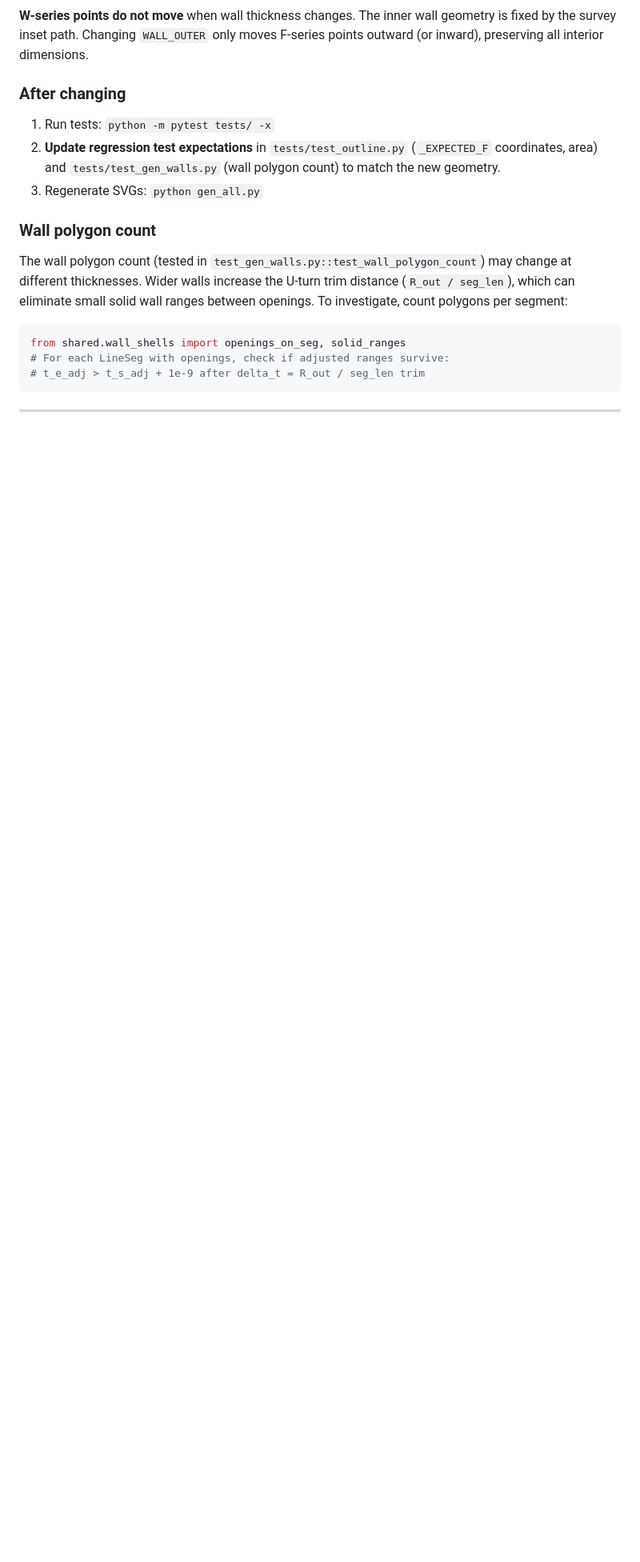
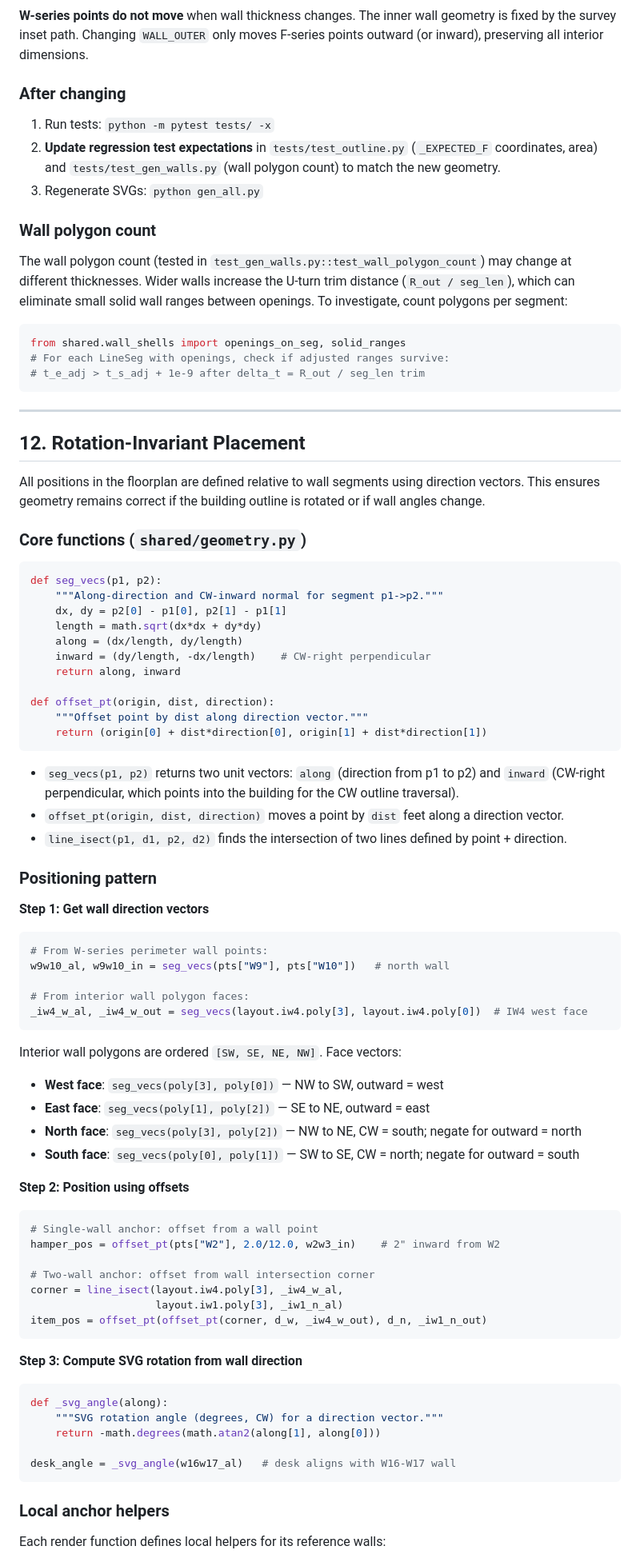
Before and after one commit to MangoCats/guesthouse, a Markdown page: HOWTO.md, the part around one of its changes. Shown at 80% size. Rendered like a GitHub page; blank space fills up the shorter version.

Commit message:
Add rotation-invariant placement docs to HOWTO

````diff
--- a/HOWTO.md
+++ b/HOWTO.md
@@ -486,3 +498,71 @@ from shared.wall_shells import openings_on_seg, solid_ranges
 
 ---
 
+## 12. Rotation-Invariant Placement
+
+All positions in the floorplan are defined relative to wall segments using direction vectors. This ensures geometry remains correct if the building outline is rotated or if wall angles change.
+
+### Core functions (`shared/geometry.py`)
+
+```python
+def seg_vecs(p1, p2):
+    """Along-direction and CW-inward normal for segment p1->p2."""
+    dx, dy = p2[0] - p1[0], p2[1] - p1[1]
+    length = math.sqrt(dx*dx + dy*dy)
+    along = (dx/length, dy/length)
+    inward = (dy/length, -dx/length)    # CW-right perpendicular
+    return along, inward
+
+def offset_pt(origin, dist, direction):
+    """Offset point by dist along direction vector."""
+    return (origin[0] + dist*direction[0], origin[1] + dist*direction[1])
+```
+
+- `seg_vecs(p1, p2)` returns two unit vectors: `along` (direction from p1 to p2) and `inward` (CW-right perpendicular, which points into the building for the CW outline traversal).
+- `offset_pt(origin, dist, direction)` moves a point by `dist` feet along a direction vector.
+- `line_isect(p1, d1, p2, d2)` finds the intersection of two lines defined by point + direction.
+
+### Positioning pattern
+
+**Step 1: Get wall direction vectors**
+
+```python
+# From W-series perimeter wall points:
+w9w10_al, w9w10_in = seg_vecs(pts["W9"], pts["W10"])   # north wall
+
+# From interior wall polygon faces:
+_iw4_w_al, _iw4_w_out = seg_vecs(layout.iw4.poly[3], layout.iw4.poly[0])  # IW4 west face
+```
+
+Interior wall polygons are ordered `[SW, SE, NE, NW]`. Face vectors:
+- **West face**: `seg_vecs(poly[3], poly[0])` — NW to SW, outward = west
+- **East face**: `seg_vecs(poly[1], poly[2])` — SE to NE, outward = east
+- **North face**: `seg_vecs(poly[3], poly[2])` — NW to NE, CW = south; negate for outward = north
+- **South face**: `seg_vecs(poly[0], poly[1])` — SW to SE, CW = north; negate for outward = south
+
+**Step 2: Position using offsets**
+
+```python
+# Single-wall anchor: offset from a wall point
+hamper_pos = offset_pt(pts["W2"], 2.0/12.0, w2w3_in)    # 2" inward from W2
+
+# Two-wall anchor: offset from wall intersection corner
+corner = line_isect(layout.iw4.poly[3], _iw4_w_al,
+                    layout.iw1.poly[3], _iw1_n_al)
+item_pos = offset_pt(offset_pt(corner, d_w, _iw4_w_out), d_n, _iw1_n_out)
+```
+
+**Step 3: Compute SVG rotation from wall direction**
+
+```python
+def _svg_angle(along):
+    """SVG rotation angle (degrees, CW) for a direction vector."""
+    return -math.degrees(math.atan2(along[1], along[0]))
+
+desk_angle = _svg_angle(w16w17_al)   # desk aligns with W16-W17 wall
+```
+
+### Local anchor helpers
+
+Each render function defines local helpers for its reference walls:
+
````
Also changed, not shown: other parts of HOWTO.md (+41 -5 lines).
